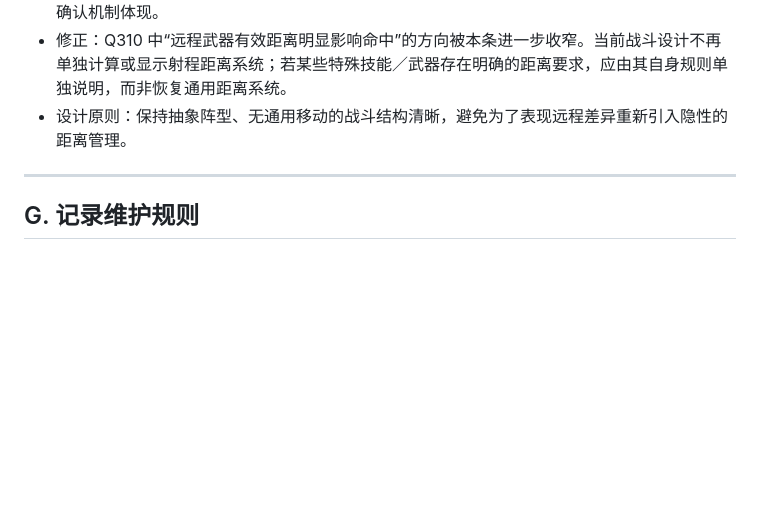
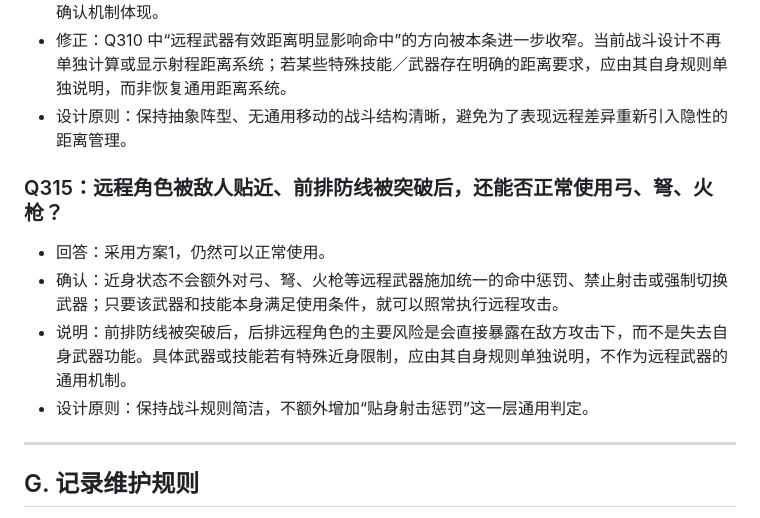
Before and after one commit to Kinkairy/blackstone-h5, a Markdown page: docs/design-interview.md, the part around the change. Rendered like a GitHub page; blank space fills up the shorter version.

Commit message:
docs: record Q315 ranged weapon use when engaged

```diff
--- a/docs/design-interview.md
+++ b/docs/design-interview.md
@@ -1229,6 +1229,13 @@
 - 修正：Q310 中“远程武器有效距离明显影响命中”的方向被本条进一步收窄。当前战斗设计不再单独计算或显示射程距离系统；若某些特殊技能／武器存在明确的距离要求，应由其自身规则单独说明，而非恢复通用距离系统。
 - 设计原则：保持抽象阵型、无通用移动的战斗结构清晰，避免为了表现远程差异重新引入隐性的距离管理。
 
+
+### Q315：远程角色被敌人贴近、前排防线被突破后，还能否正常使用弓、弩、火枪？
+- 回答：采用方案1，仍然可以正常使用。
+- 确认：近身状态不会额外对弓、弩、火枪等远程武器施加统一的命中惩罚、禁止射击或强制切换武器；只要该武器和技能本身满足使用条件，就可以照常执行远程攻击。
+- 说明：前排防线被突破后，后排远程角色的主要风险是会直接暴露在敌方攻击下，而不是失去自身武器功能。具体武器或技能若有特殊近身限制，应由其自身规则单独说明，不作为远程武器的通用机制。
+- 设计原则：保持战斗规则简洁，不额外增加“贴身射击惩罚”这一层通用判定。
+
 ---
 
 ## G. 记录维护规则
```
